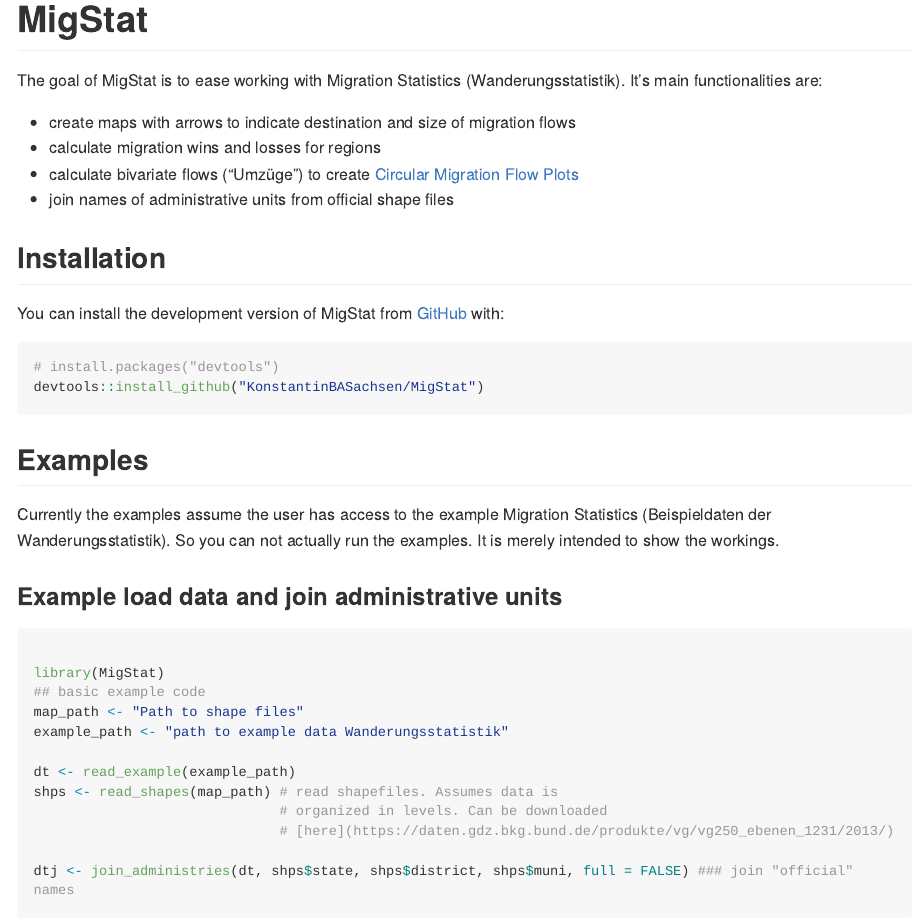
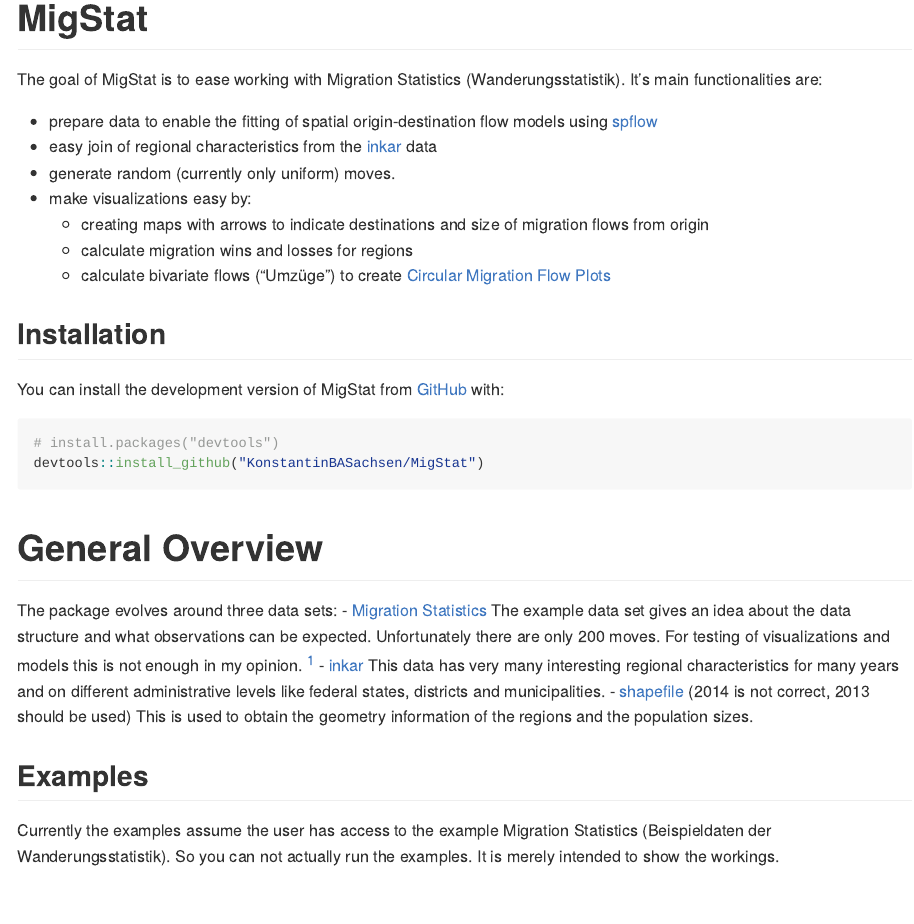
Before and after one commit to KonstantinBASachsen/MigStat, an R Markdown document (README.Rmd): the page in a window 1100 px wide, from its top. The pictures show the output file README.md that the author committed with the source, drawn offline in the style of GitHub; long lines of code are wrapped.

Commit message:
README updated with data sets and general overview

````diff
--- a/README.Rmd
+++ b/README.Rmd
@@ -15,16 +15,22 @@
 
 # MigStat
 
-<!-- badges: start -->
-<!-- badges: end -->
-
 The goal of MigStat is to ease working with Migration Statistics
 (Wanderungsstatistik). It's main functionalities are:
 
-- create maps with arrows to indicate destination and size of migration flows
-- calculate migration wins and losses for regions
-- calculate bivariate flows ("Umzüge") to create [Circular Migration Flow Plots](https://www.r-bloggers.com/2014/03/circular-migration-flow-plots-in-r/)
-- join names of administrative units from official shape files
+- prepare data to enable the fitting of spatial origin-destination
+  flow models using
+  [spflow](https://cran.r-project.org/web/packages/spflow/index.html)
+- easy join of regional characteristics from the
+  [inkar](https://www.inkar.de/) data
+- generate random (currently only uniform) moves.
+- make visualizations easy by:
+  - creating maps with arrows to indicate destinations and size of
+    migration flows from origin
+  - calculate migration wins and losses for regions
+  - calculate bivariate flows ("Umzüge") to create [Circular Migration
+    Flow
+    Plots](https://www.r-bloggers.com/2014/03/circular-migration-flow-plots-in-r/)
 
 
 ## Installation
@@ -35,3 +41,12 @@
 # install.packages("devtools")
 devtools::install_github("KonstantinBASachsen/MigStat")
 ```
+# General Overview
+
+The package evolves around three data sets:
+- [Migration
+  Statistics](https://www.forschungsdatenzentrum.de/de/10-21242-12711-2013-00-00-1-1-0)
+  The example data set gives an idea about the data structure and what
+  observations can be expected. Unfortunately there are only 200
+  moves. For testing of visualizations and models this is not enough
+  in my opinion. ^[The data set is actually not really needed. What is
@@ -38,3 +57,10 @@
+- [inkar](https://www.inkar.de/) This data has very many interesting
+  regional characteristics for many years and on different
+  administrative levels like federal states, districts and
+  municipalities.
+- [shapefile](https://daten.gdz.bkg.bund.de/produkte/vg/vg250-ew_ebenen_1231/2014/vg250-ew_12-31.utm32s.shape.ebenen.zip)
+  (2014 is not correct, 2013 should be used) This is used to obtain
+  the geometry information of the regions and the population sizes.
 
 ## Examples
 
````
Also changed, not shown: README.md, README.Rmd (4 more changed lines).
